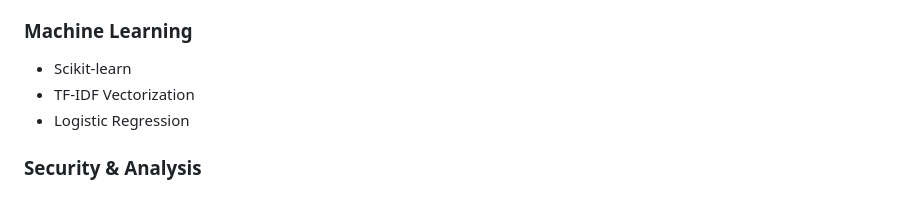
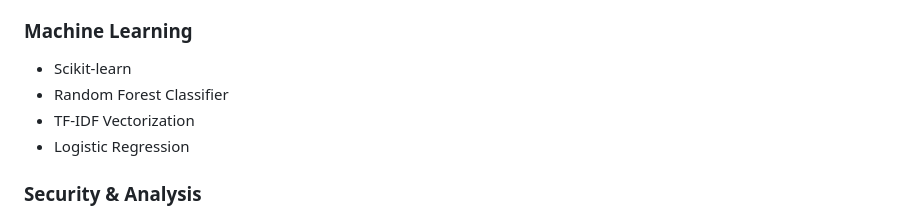
Before and after one commit to ompatel4624/AI-Phishing-Investigation-Platform, a Markdown page: README.md, the part around the change. Drawn GitHub-style.

Commit message:
Add Random Forest Classifier to Machine Learning section

```diff
--- a/README.md
+++ b/README.md
@@ -34,6 +34,7 @@ The platform performs multi-layer phishing analysis by combining machine learnin
 
 ### Machine Learning
 - Scikit-learn
+- Random Forest Classifier
 - TF-IDF Vectorization
 - Logistic Regression
 
```
